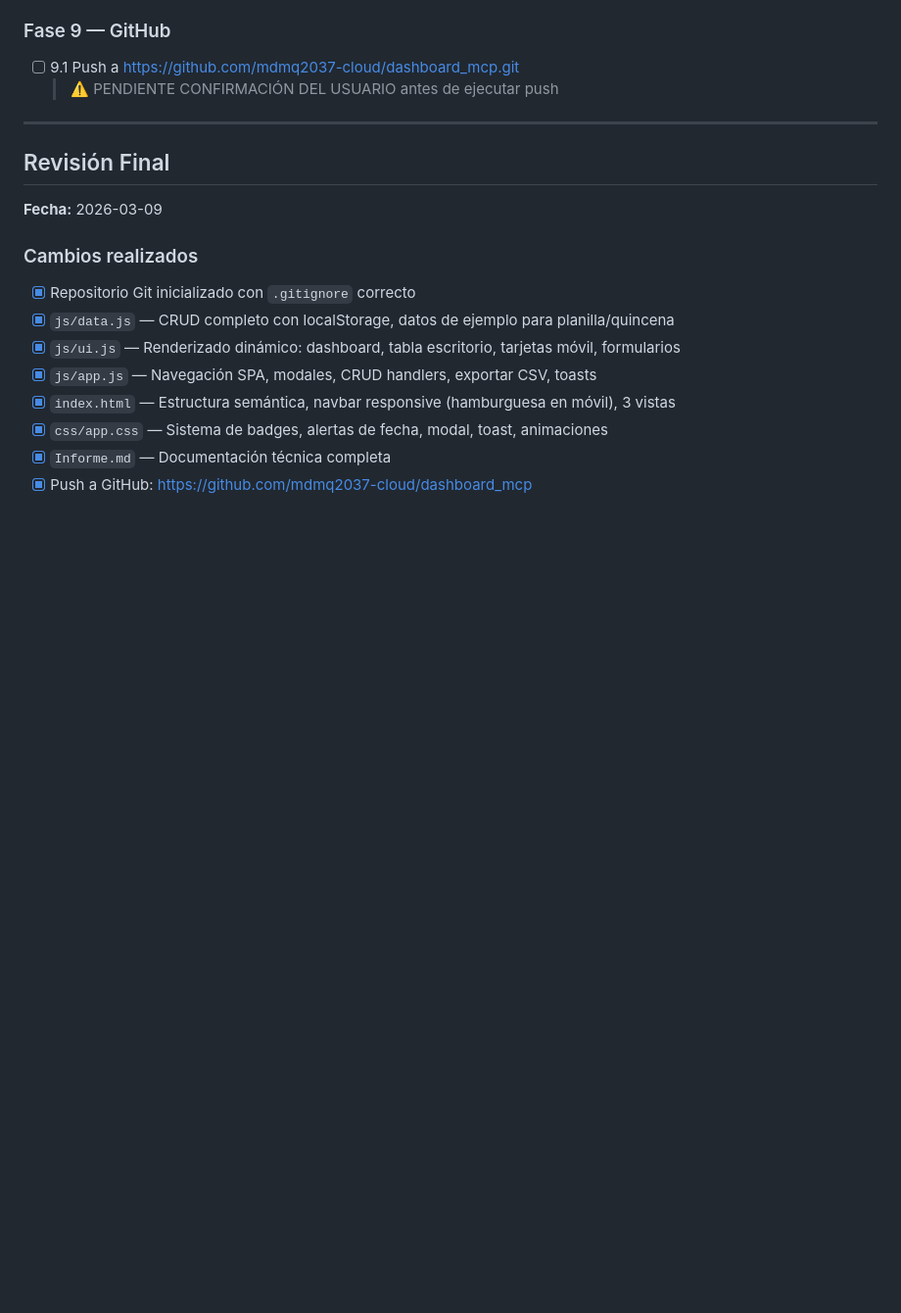
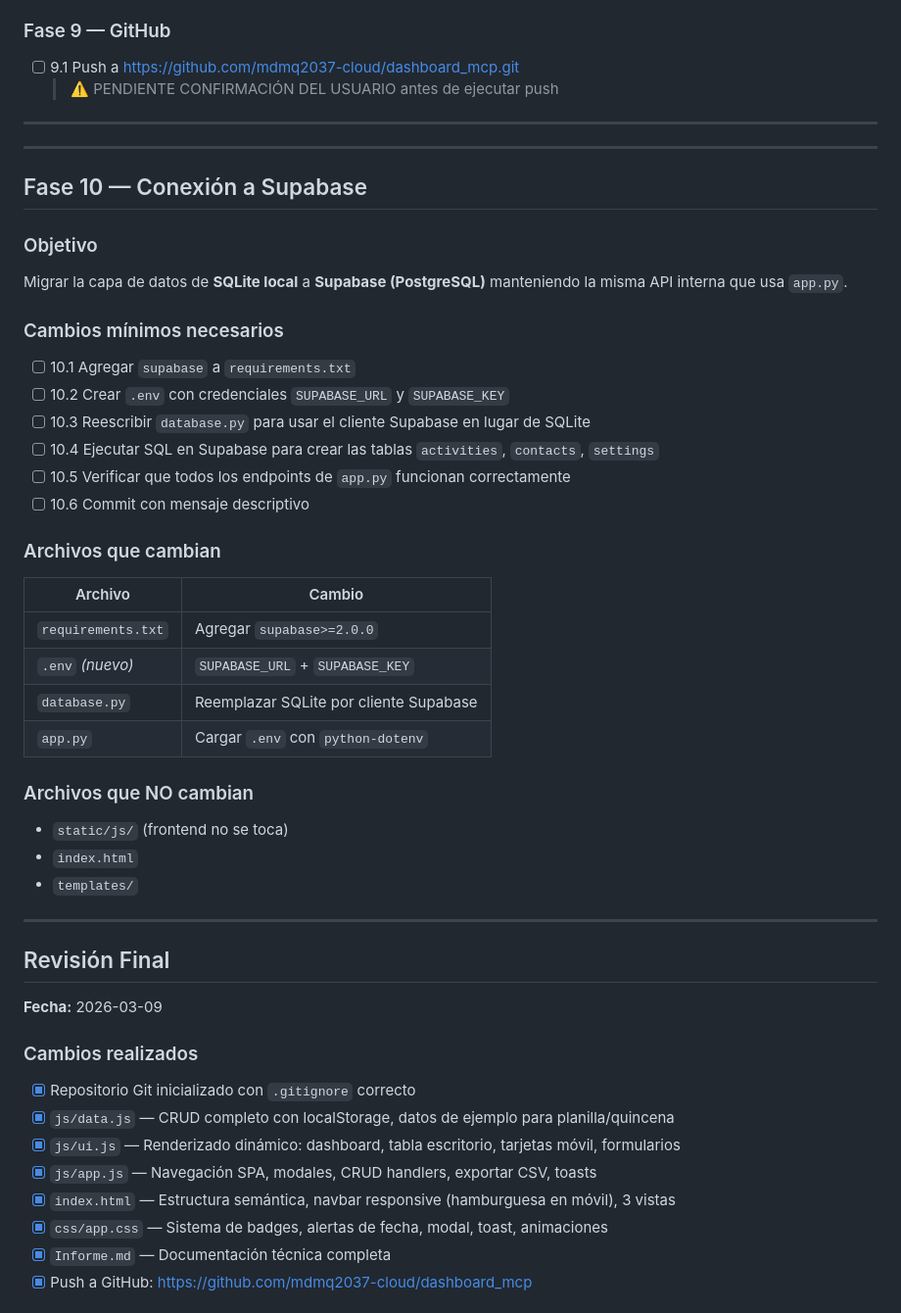
Before and after one commit to mdmq2037-cloud/dashboard_mcp, a Markdown page: tasks/todo.md, the part around the change. Shown at 98% size. GitHub-like rendering; blank space fills up the shorter version.

Commit message:
plan: agregar Fase 10 para migración a Supabase
Documenta el plan de migración de SQLite a Supabase en tasks/todo.md
con los cambios mínimos necesarios: requirements.txt, .env, database.py y app.py.

https://claude.ai/code/session_01BQ2GVe4mmxY8UCnTbsXtxE

```diff
--- a/tasks/todo.md
+++ b/tasks/todo.md
@@ -105,6 +105,37 @@ Cada actividad tiene:
 
 ---
 
+---
+
+## Fase 10 — Conexión a Supabase
+
+### Objetivo
+Migrar la capa de datos de **SQLite local** a **Supabase (PostgreSQL)** manteniendo la misma API interna que usa `app.py`.
+
+### Cambios mínimos necesarios
+
+- [ ] 10.1 Agregar `supabase` a `requirements.txt`
+- [ ] 10.2 Crear `.env` con credenciales `SUPABASE_URL` y `SUPABASE_KEY`
+- [ ] 10.3 Reescribir `database.py` para usar el cliente Supabase en lugar de SQLite
+- [ ] 10.4 Ejecutar SQL en Supabase para crear las tablas `activities`, `contacts`, `settings`
+- [ ] 10.5 Verificar que todos los endpoints de `app.py` funcionan correctamente
+- [ ] 10.6 Commit con mensaje descriptivo
+
+### Archivos que cambian
+| Archivo | Cambio |
+|---------|--------|
+| `requirements.txt` | Agregar `supabase>=2.0.0` |
+| `.env` *(nuevo)* | `SUPABASE_URL` + `SUPABASE_KEY` |
+| `database.py` | Reemplazar SQLite por cliente Supabase |
+| `app.py` | Cargar `.env` con `python-dotenv` |
+
+### Archivos que NO cambian
+- `static/js/` (frontend no se toca)
+- `index.html`
+- `templates/`
+
+---
+
 ## Revisión Final
 
 **Fecha:** 2026-03-09
```
